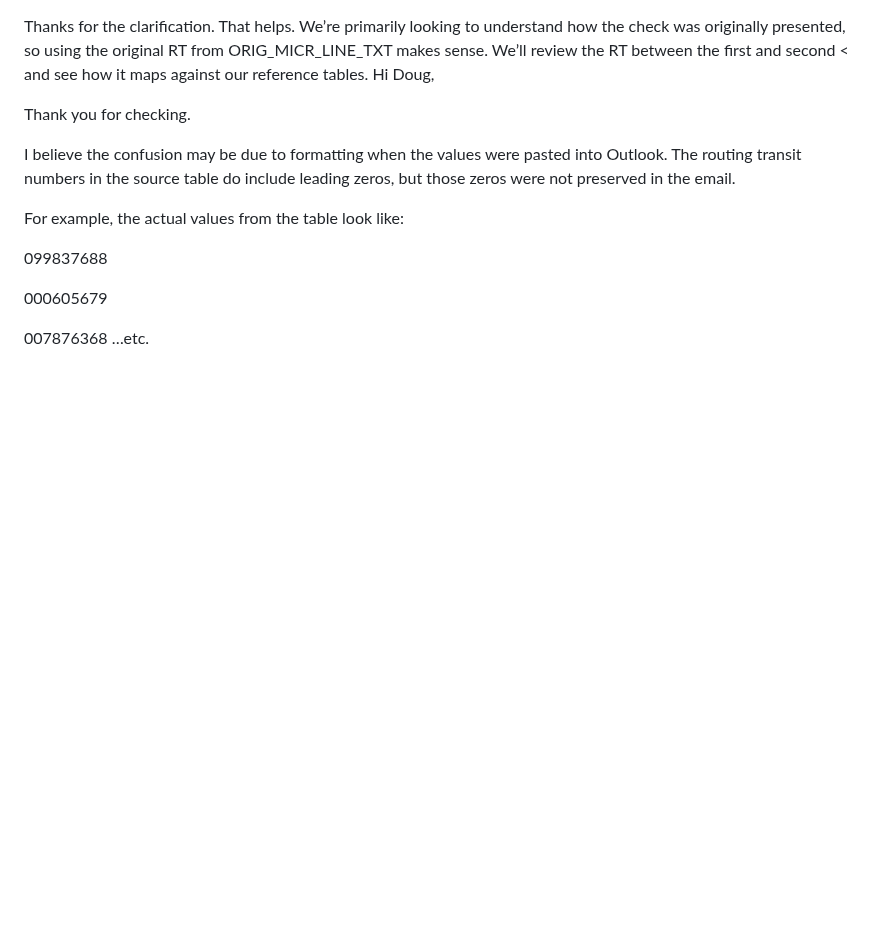
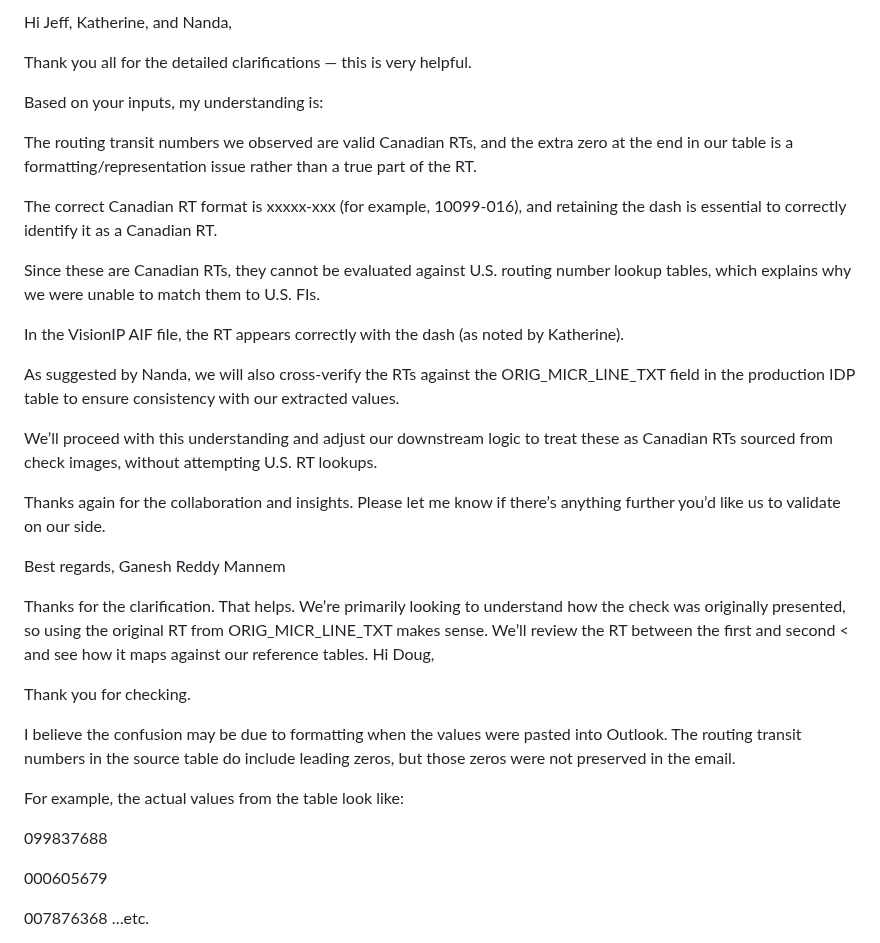
Before and after one commit to gan99/Neo4j, a Markdown page: README.md, the part around the change. Drawn GitHub-style; blank space fills up the shorter version.

```diff
--- a/README.md
+++ b/README.md
@@ -1,3 +1,26 @@
+Hi Jeff, Katherine, and Nanda,
+
+Thank you all for the detailed clarifications — this is very helpful.
+
+Based on your inputs, my understanding is:
+
+The routing transit numbers we observed are valid Canadian RTs, and the extra zero at the end in our table is a formatting/representation issue rather than a true part of the RT.
+
+The correct Canadian RT format is xxxxx-xxx (for example, 10099-016), and retaining the dash is essential to correctly identify it as a Canadian RT.
+
+Since these are Canadian RTs, they cannot be evaluated against U.S. routing number lookup tables, which explains why we were unable to match them to U.S. FIs.
+
+In the VisionIP AIF file, the RT appears correctly with the dash (as noted by Katherine).
+
+As suggested by Nanda, we will also cross-verify the RTs against the ORIG_MICR_LINE_TXT field in the production IDP table to ensure consistency with our extracted values.
+
+We’ll proceed with this understanding and adjust our downstream logic to treat these as Canadian RTs sourced from check images, without attempting U.S. RT lookups.
+
+Thanks again for the collaboration and insights. Please let me know if there’s anything further you’d like us to validate on our side.
+
+Best regards,
+Ganesh Reddy Mannem
+
 Thanks for the clarification. That helps.
 We’re primarily looking to understand how the check was originally presented, so using the original RT from ORIG_MICR_LINE_TXT makes sense. We’ll review the RT between the first and second < and see how it maps against our reference tables.
 Hi Doug,
```
